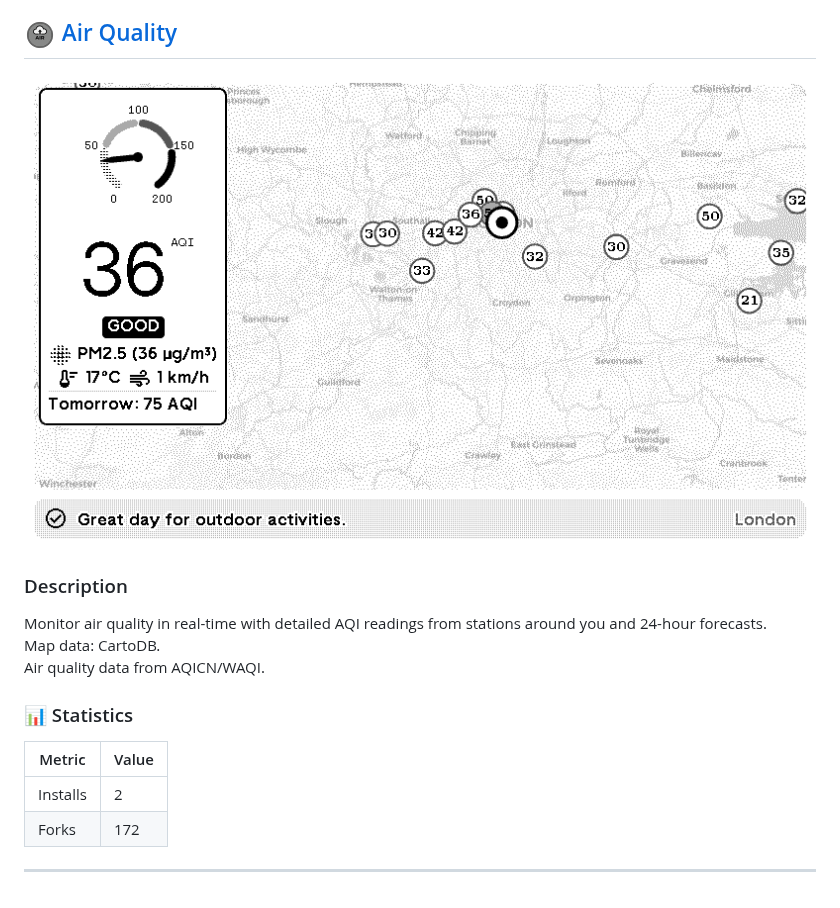
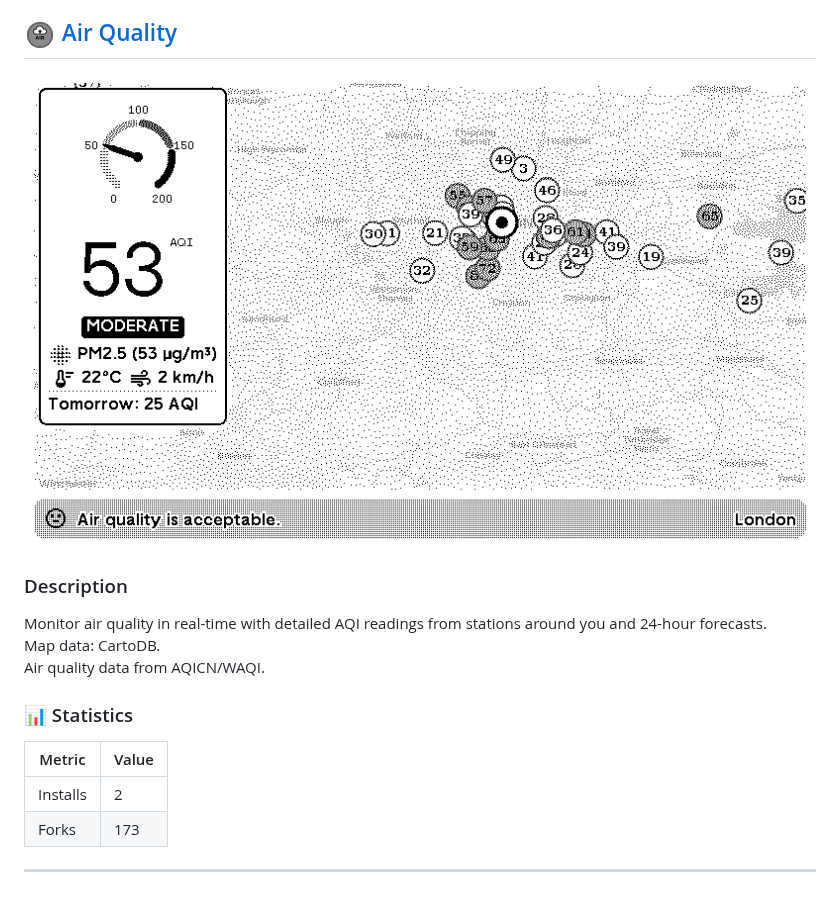
Before and after one commit to ExcuseMi/trmnl-air-quality-plugin, a Markdown page: README.md, the part around one of its changes. Drawn GitHub-style; pictures changed too: assets/plugin-images/193113_screenshot.png.

Commit message:
📊 Update plugin statistics in README

```diff
--- a/README.md
+++ b/README.md
@@ -90,7 +90,7 @@ Monitor air quality in real-time with detailed AQI readings from stations around
 | Metric | Value |
 |--------|-------|
 | Installs | 2 |
-| Forks | 172 |
+| Forks | 173 |
 
 ---
 
```
Also changed, not shown: other parts of README.md (+1 -1 lines).
